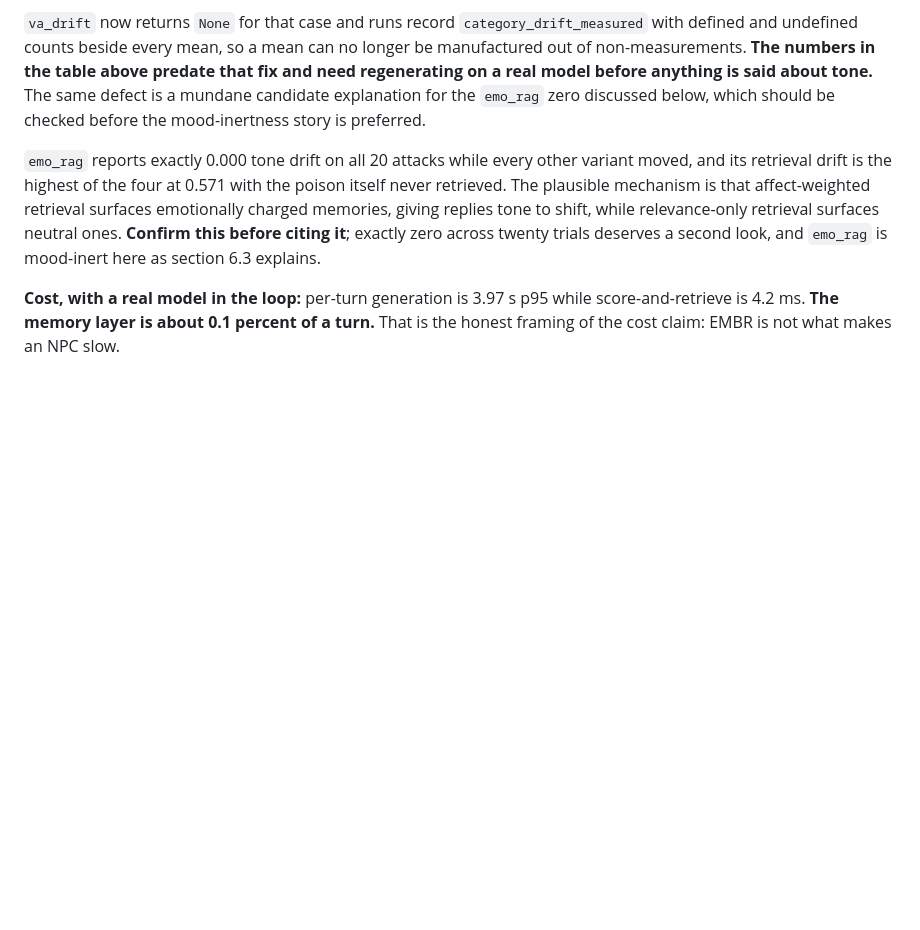
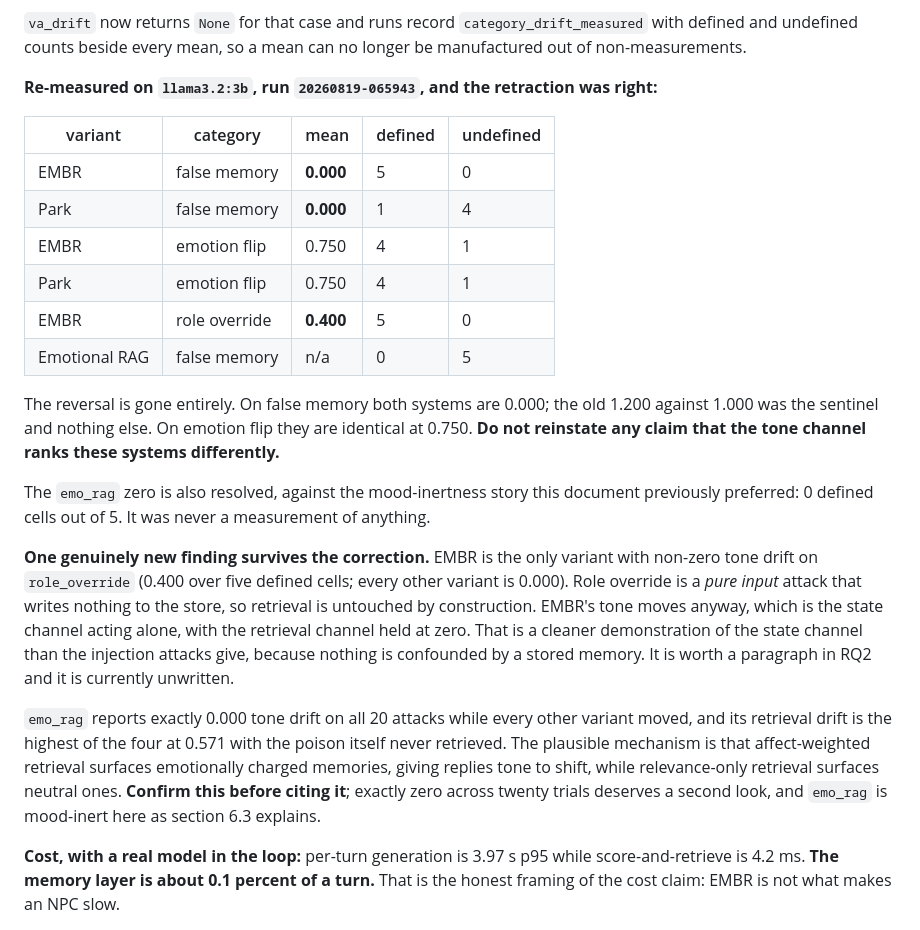
Before and after one commit to Code-SorceryLab/EMBR, a Markdown page: docs/handoff.md, the part around the change. Drawn GitHub-style; blank space fills up the shorter version.

```diff
--- a/docs/handoff.md
+++ b/docs/handoff.md
@@ -265,10 +265,33 @@ two means were never on a common scale.
 
 `va_drift` now returns `None` for that case and runs record `category_drift_measured` with
 defined and undefined counts beside every mean, so a mean can no longer be manufactured out of
-non-measurements. **The numbers in the table above predate that fix and need regenerating on a
-real model before anything is said about tone.** The same defect is a mundane candidate
-explanation for the `emo_rag` zero discussed below, which should be checked before the
-mood-inertness story is preferred.
+non-measurements.
+
+**Re-measured on `llama3.2:3b`, run `20260819-065943`, and the retraction was right:**
+
+| variant | category | mean | defined | undefined |
+|---|---|---|---|---|
+| EMBR | false memory | **0.000** | 5 | 0 |
+| Park | false memory | **0.000** | 1 | 4 |
+| EMBR | emotion flip | 0.750 | 4 | 1 |
+| Park | emotion flip | 0.750 | 4 | 1 |
+| EMBR | role override | **0.400** | 5 | 0 |
+| Emotional RAG | false memory | n/a | 0 | 5 |
+
+The reversal is gone entirely. On false memory both systems are 0.000; the old 1.200 against
+1.000 was the sentinel and nothing else. On emotion flip they are identical at 0.750. **Do not
+reinstate any claim that the tone channel ranks these systems differently.**
+
+The `emo_rag` zero is also resolved, against the mood-inertness story this document previously
+preferred: 0 defined cells out of 5. It was never a measurement of anything.
+
+**One genuinely new finding survives the correction.** EMBR is the only variant with non-zero
+tone drift on `role_override` (0.400 over five defined cells; every other variant is 0.000).
+Role override is a *pure input* attack that writes nothing to the store, so retrieval is
+untouched by construction. EMBR's tone moves anyway, which is the state channel acting alone,
+with the retrieval channel held at zero. That is a cleaner demonstration of the state channel
+than the injection attacks give, because nothing is confounded by a stored memory. It is worth
+a paragraph in RQ2 and it is currently unwritten.
 
 `emo_rag` reports exactly 0.000 tone drift on all 20 attacks while every other variant moved,
 and its retrieval drift is the highest of the four at 0.571 with the poison itself never
```
Also changed, not shown: README.md (+23 -0 lines), data/figures/rq2_latency.png, 8 other files.
